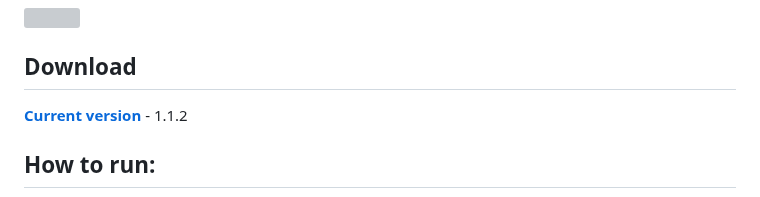
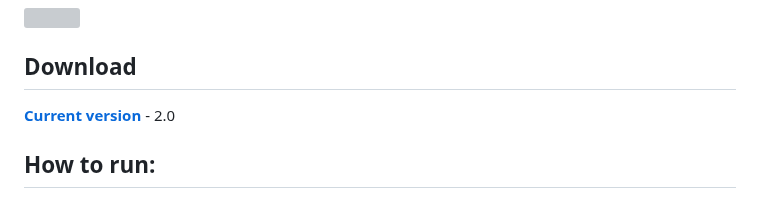
Before and after one commit to Rayness/ClipTide, a Markdown page: README.md, the part around the change. Rendered like a GitHub page; grey boxes are pictures that could not be loaded.

```diff
--- a/README.md
+++ b/README.md
@@ -16,7 +16,7 @@ This small program is designed to download video content in audio and video form
 
 ## Download
 
-**[Current version](https://github.com/Rayness/YouTube-Downloader/releases/tag/v1.1.2)** - 1.1.2
+**[Current version](https://github.com/Rayness/YouTube-Downloader/releases/tag/v2.0)** - 2.0
 
 ## How to run:
 - Like any other application;
```
